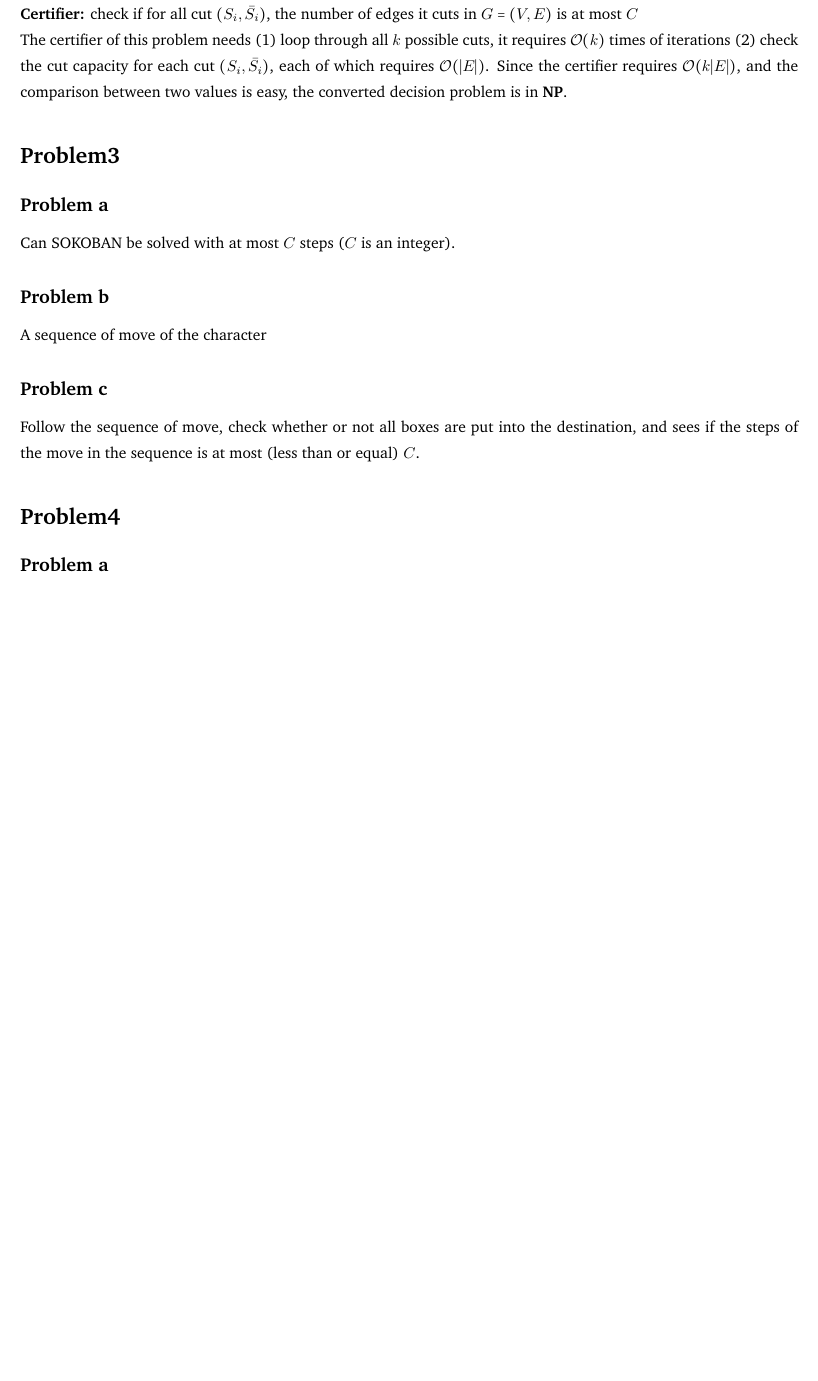
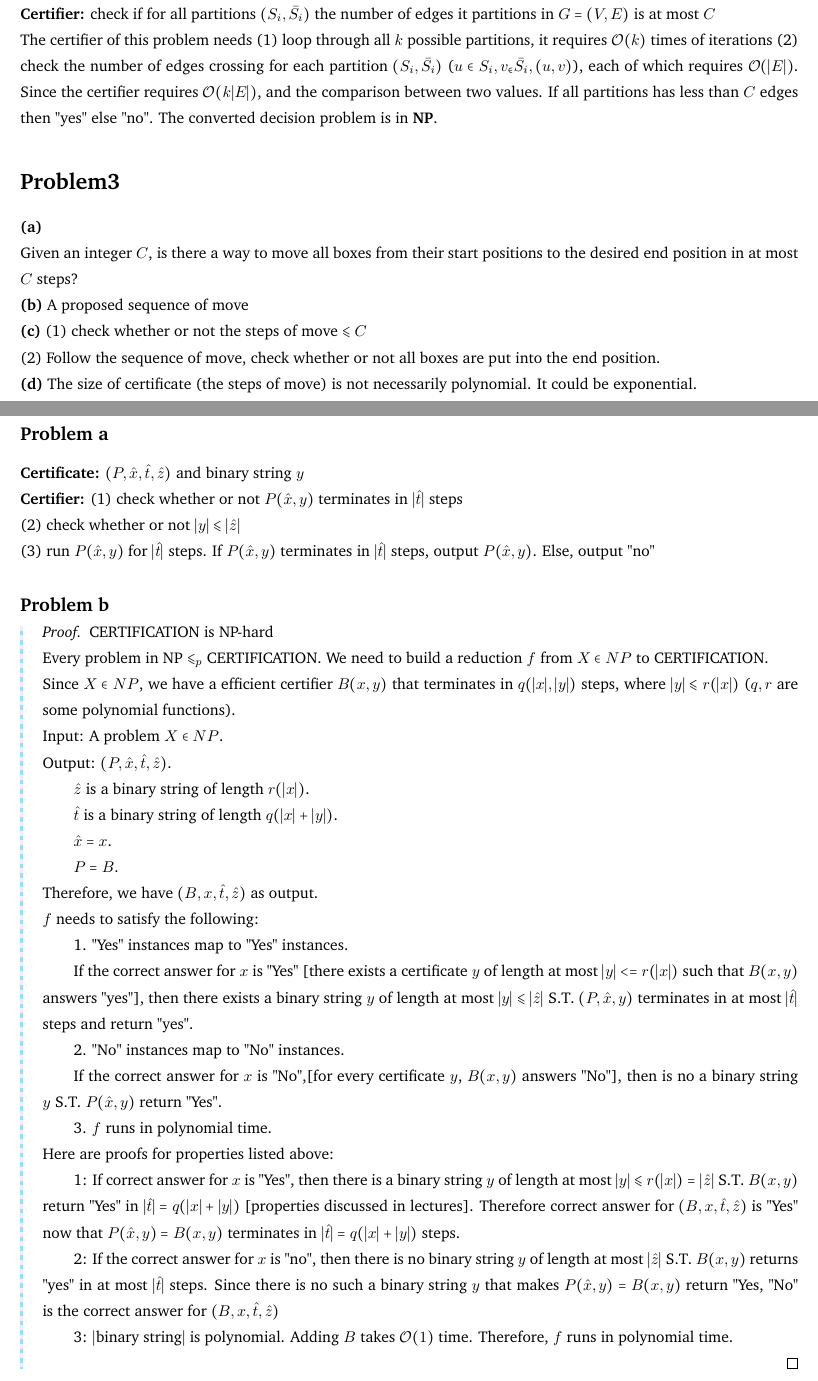
Before and after one commit to AdamYang1/Algorithm-Learning, a LaTeX problem sheet (hw9.tex): part of page 4 of 4 before the commit and two parts of pages 4 and 5 of 5 after it, the two joined at a grey line, cut so that both start at the same text, the shorter picture padded with empty space. Compiled offline with pdfLaTeX.

Commit message:
Update hw9.tex

```diff
--- a/hw9.tex
+++ b/hw9.tex
@@ -379,20 +377,92 @@ In the same scenario, we can convert the problem into a "natural" decision probl
 
-\textbf{Certifier:} check if for all cut $(S_i,\Bar{S_i})$, the number of edges it cuts in $G=(V,E)$ is at most $C$
+\textbf{Certifier:} check if for all partitions $(S_i,\Bar{S_i})$ the number of edges it partitions in $G=(V,E)$ is at most $C$
 
-The certifier of this problem needs (1) loop through all $k$ possible cuts, it requires $\mathcal{O}(k)$ times of iterations (2) check the cut capacity for each cut $(S_i, \Bar{S_i})$, each of which requires $\mathcal{O}(|E|)$. Since the certifier requires $\mathcal{O}(k|E|)$, and the comparison between two values is easy, the converted decision problem is in \textbf{NP}.
+The certifier of this problem needs (1) loop through all $k$ possible partitions, it requires $\mathcal{O}(k)$ times of iterations (2) check the number of edges crossing for each partition $(S_i, \Bar{S_i})$ ($u \in S_i, v_\in \Bar{S_i}, (u,v)$), each of which requires $\mathcal{O}(|E|)$. Since the certifier requires $\mathcal{O}(k|E|)$, and the comparison between two values. If all partitions has less than $C$ edges then "yes" else "no". The converted decision problem is in \textbf{NP}.
 
 \section*{Problem3}
-\subsection*{Problem a}
-Can SOKOBAN be solved with at most $C$ steps ($C$ is an integer).
 
-\subsection*{Problem b}
-A sequence of move of the character
+\textbf{(a)}
 
-\subsection*{Problem c}
-Follow the sequence of move, check whether or not all boxes are put into the destination, and sees if the steps of the move in the sequence is at most (less than or equal) $C$.
+Given an integer $C$, is there a way to move all boxes from their start positions to the desired end position in at most $C$ steps?
+
+\textbf{(b)}
+A proposed sequence of move
+
+\textbf{(c)}
+(1) check whether or not the steps of move $\leqslant C$
+
+(2)  Follow the sequence of move, check whether or not all boxes are put into the end position.
+
+\textbf{(d)}
+The size of certificate (the steps of move) is not necessarily polynomial. It could be exponential.
 
 
 \section*{Problem4}
 \subsection*{Problem a}
 
+\textbf{Certificate:} $(P, \hat{x}, \hat{t}, \hat{z})$ and binary string $y$
+
+\textbf{Certifier:}
+(1) check whether or not $P(\hat{x},y)$ terminates in $|\hat{t}|$ steps
+
+(2) check whether or not $|y| \leqslant |\hat{z}|$
+
+(3) run $P(\hat{x},y)$ for $|\hat{t}|$ steps. If $P(\hat{x},y)$ terminates in $|\hat{t}|$ steps, output $P(\hat{x},y)$. Else, output "no"
+
+\subsection*{Problem b}
+
+\begin{proof}{CERTIFICATION is NP-hard}
+
+Every problem in NP $\leqslant_p$ CERTIFICATION. We need to build a reduction $f$ from $X \in NP$ to CERTIFICATION.
+
+Since $X\in NP$, we have a efficient certifier $B(x,y)$ that terminates in $q(|x|,|y|)$ steps, where $|y| \leqslant r(|x|)$ ($q, r$ are some polynomial functions).
+
+Input: A problem $X\in NP$.
+
+Output: $(P, \hat{x}, \hat{t}, \hat{z})$.
+
+\qquad $\hat{z}$ is a binary string of length $r(|x|)$.
+
+\qquad $\hat{t}$ is a binary string of length $q(|x|+|y|)$.
+
+\qquad $\hat{x} = x$.
+
+
+\qquad $P=B$.
+
+Therefore, we have $(B, x, \hat{t}, \hat{z})$ as output.
+
+$f$ needs to satisfy the following:
+
+\qquad 1. "Yes" instances map to "Yes" instances.
+
+\qquad If the correct answer for $x$ is "Yes" [there exists a certificate $y$ of length at most $|y| <= r(|x|)$ such that $B(x,y)$ answers "yes"], then there exists a binary string $y$ of length at most $|y| \leqslant |\hat{z}|$ S.T. $(P, \hat{x}, y)$ terminates in at most $|\hat{t}|$ steps and return "yes".
+
+
+\qquad 2. "No" instances map to "No" instances.
+
+\qquad If the correct answer for $x$ is "No",[for every certificate $y$, $B(x,y)$ answers "No"], then is no a binary string $y$ S.T. $P(\hat{x},y)$ return "Yes".
+
+\qquad 3. $f$ runs in polynomial time.
+
+Here are proofs for properties listed above:
+
+\qquad 1: If correct answer for $x$ is "Yes", then there is a binary string $y$ of length at most $|y| \leqslant r(|x|) = |\hat{z}|$ S.T. $B(x,y)$ return "Yes" in $|\hat{t}| = q(|x|+|y|)$ [properties discussed in lectures]. Therefore correct answer for $(B, x, \hat{t}, \hat{z})$ is "Yes" now that $P(\hat{x},y) = B(x,y)$ terminates in $|\hat{t}| = q(|x|+|y|)$ steps.
+
+\qquad 2: If the correct answer for $x$ is "no", then there is no binary string $y$ of length at most $|\hat{z}|$ S.T. $B(x,y)$ returns "yes" in at most $|\hat{t}|$ steps. Since there is no such a binary string $y$ that makes $P(\hat{x},y) = B(x,y)$ return "Yes, "No" is the correct answer for $(B,x,\hat{t},\hat{z})$
+
+
+\qquad 3: $|$binary string$|$ is polynomial. Adding $B$ takes $\mathcal{O}(1)$ time. Therefore, $f$ runs in polynomial time.
+
+
+
+
+
+
+
+
+
+\end{proof}
+
+
 \end{document}
```
Also changed, not shown: hw9.tex (26 more changed lines).
